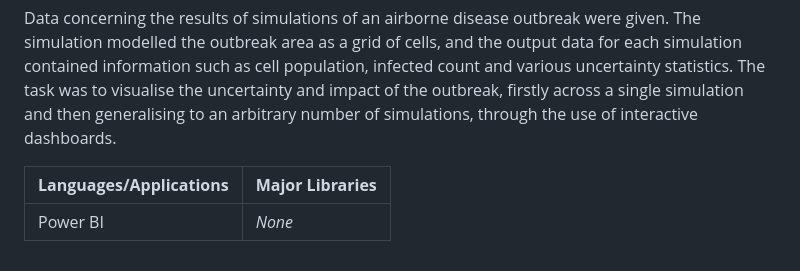
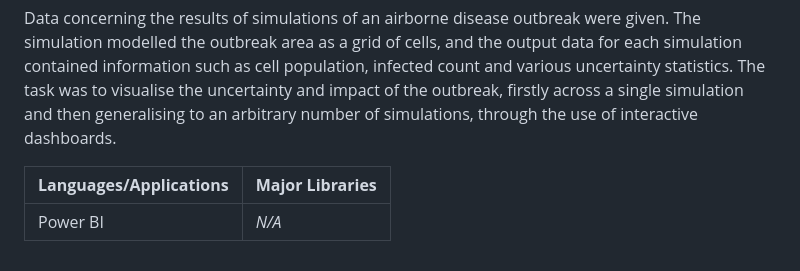
Before and after one commit to lukekaye/msc-projects, a Markdown page: README.md, the part around the change. GitHub-like rendering.

```diff
--- a/README.md
+++ b/README.md
@@ -61,4 +61,4 @@ Data concerning the results of simulations of an airborne disease outbreak were
 
 | **Languages/Applications** | **Major Libraries** |
 |----------------------------|---------------------|
-| Power BI                   | _None_              |
+| Power BI                   | _N/A_              |
```
